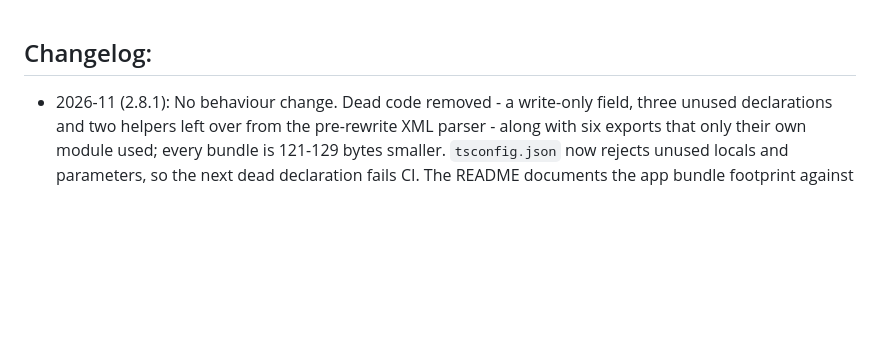
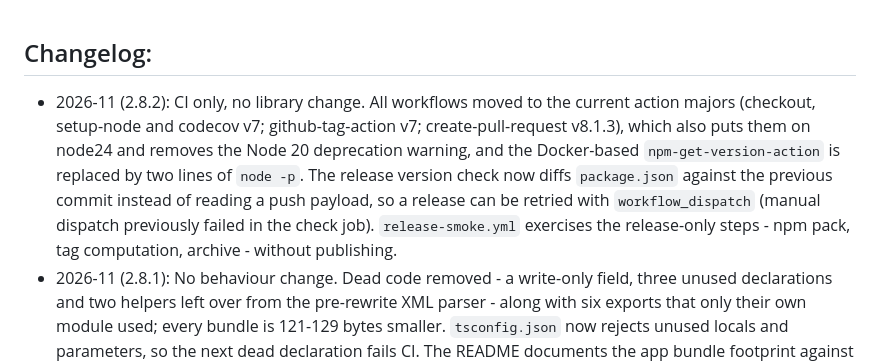
Before and after one commit to tibetty/osm2geojson-lite, a Markdown page: CHANGELOG.md, the part around the change. Rendered like a GitHub page; blank space fills up the shorter version.

Commit message:
docs: changelog entry for 2.8.2 (#133)
Co-authored-by: shiva-duan <shiva.duan@plaud.ai>

```diff
--- a/CHANGELOG.md
+++ b/CHANGELOG.md
@@ -1,5 +1,6 @@
 Changelog:
 -----
+* 2026-11 (2.8.2): CI only, no library change. All workflows moved to the current action majors (checkout, setup-node and codecov v7; github-tag-action v7; create-pull-request v8.1.3), which also puts them on node24 and removes the Node 20 deprecation warning, and the Docker-based `npm-get-version-action` is replaced by two lines of `node -p`. The release version check now diffs `package.json` against the previous commit instead of reading a push payload, so a release can be retried with `workflow_dispatch` (manual dispatch previously failed in the check job). `release-smoke.yml` exercises the release-only steps - npm pack, tag computation, archive - without publishing.
 * 2026-11 (2.8.1): No behaviour change. Dead code removed - a write-only field, three unused declarations and two helpers left over from the pre-rewrite XML parser - along with six exports that only their own module used; every bundle is 121-129 bytes smaller. `tsconfig.json` now rejects unused locals and parameters, so the next dead declaration fails CI. The README documents the app bundle footprint against `osmtogeojson` (0 runtime dependencies against 9, and 8.4 KiB gzipped for JSON against 11.6 KiB), reproducible with `npm run footprint`.
 * 2026-11 (2.8.0): Tree-shaking: `osm2geojson-lite/xml`, `/json` and `/pbf` each read one format, expose the same API as the default entry and reject the others with an error naming the entry that does read them, so a bundle can leave the unused parsers out (PBF 39.7 KiB, XML 36.0 KiB, JSON 27.7 KiB minified). The default entry still detects all three for mixed inputs such as an XML osmChange applied to a PBF base. Published bundles are now minified (default entry 48.2 KiB / 14.8 KiB gzip, 55% smaller than 2.7.11), and `sideEffects: false` plus the `module`, `unpkg` and `jsdelivr` fields point bundlers and CDNs at the ESM build.
 * 2026-11 (2.7.11): Element registration no longer hashes a `type/id` string per element: `RefElements` keeps registration order in an array plus typed indexes, and reference resolution takes the index directly instead of a closure per way. Converting the same 48,472 elements is now 7% faster than osmtogeojson (was 1.3x slower at 2.7.6); element-dense JSON -16%, PBF -11%, dense XML -4% against 2.7.8.
```
